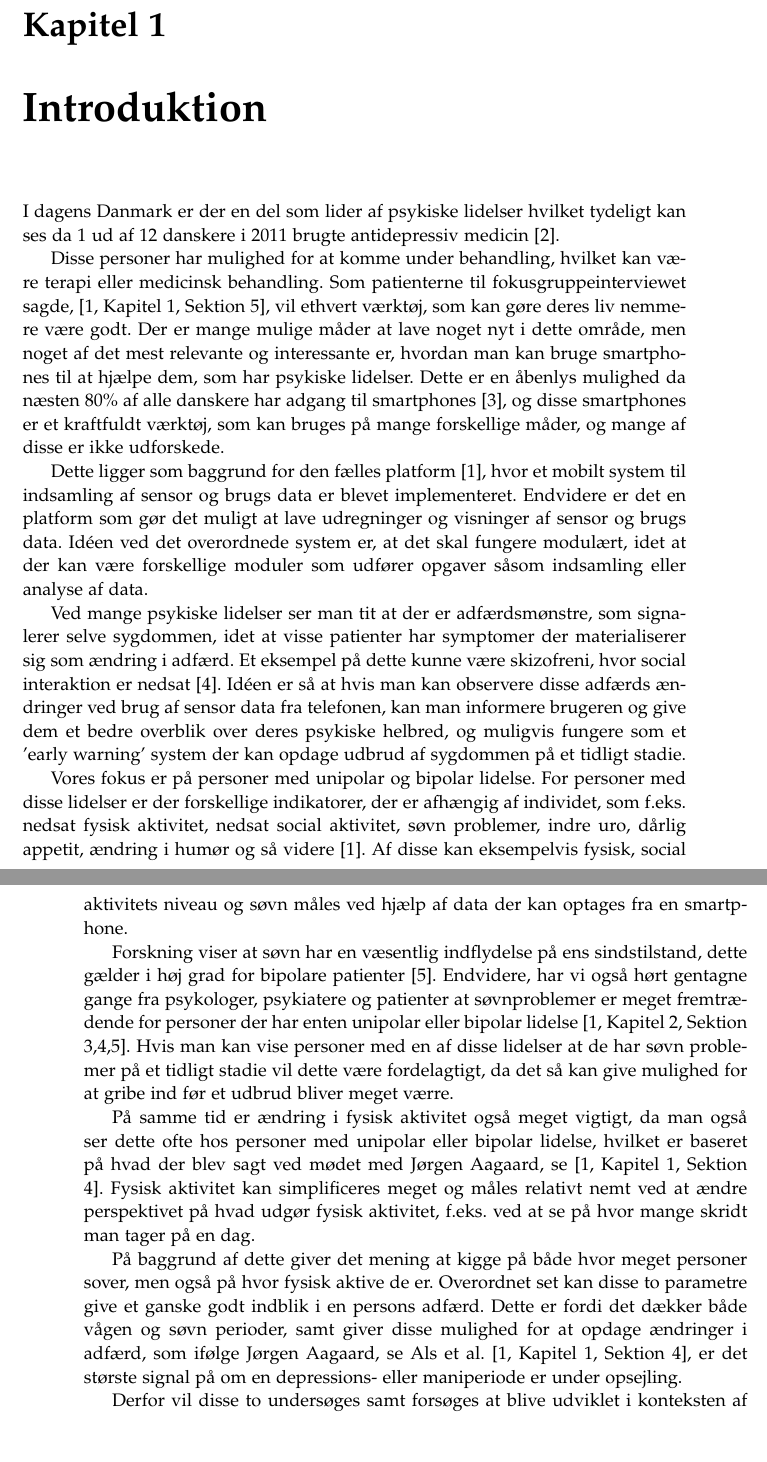
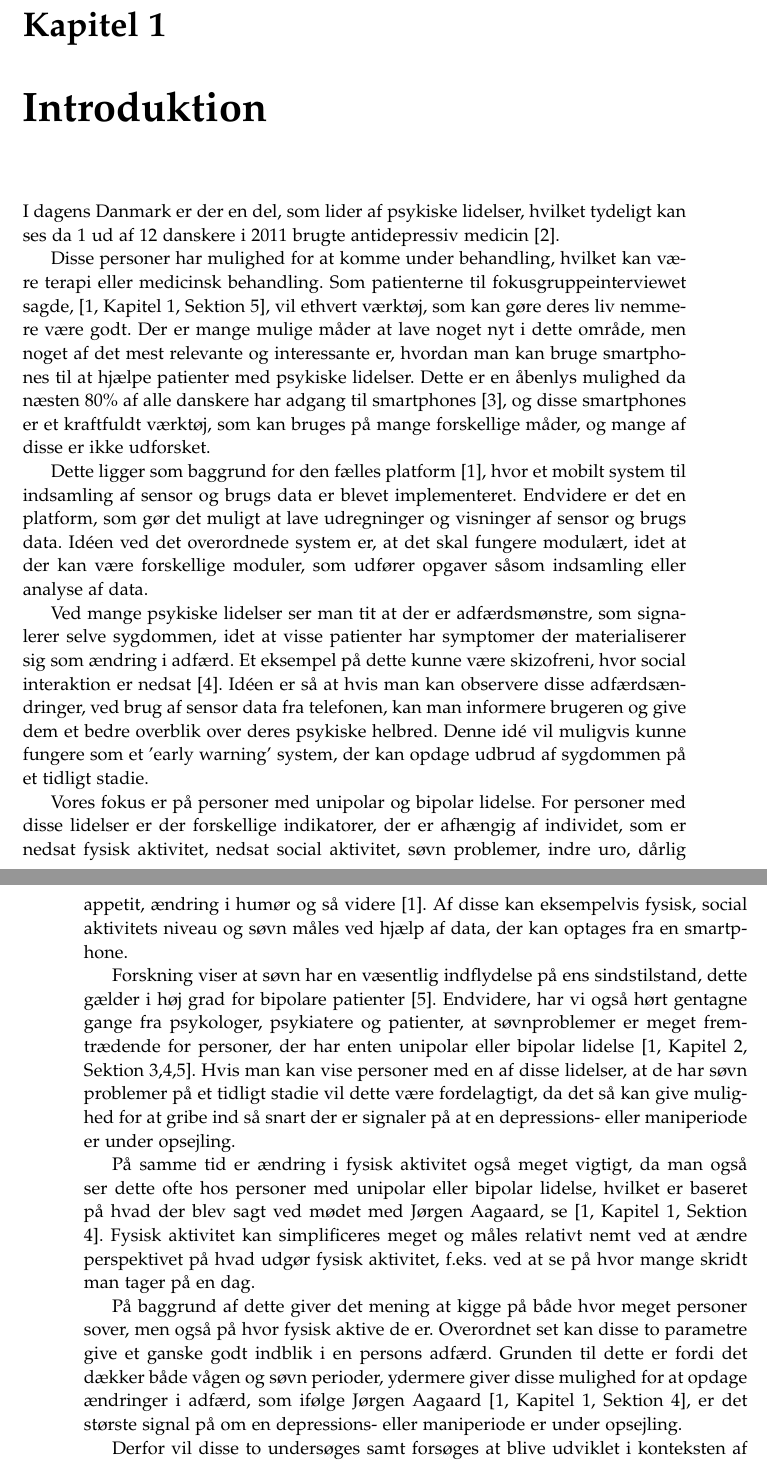
Before and after one commit to lgrave11/P8-Report, a LaTeX thesis (Report/master.tex, which reads Report/indhold/introduktion/introduktion.tex): two parts of pages 7 and 8 of 52, joined at a grey line, cut so that both start at the same text, the shorter picture padded with empty space. Compiled offline with pdfLaTeX.

Commit message:
Grammatiske rettelser

```diff
--- a/Report/indhold/introduktion/introduktion.tex
+++ b/Report/indhold/introduktion/introduktion.tex
@@ -1,31 +1,32 @@
-I dagens Danmark er der en del som lider af psykiske lidelser hvilket tydeligt kan ses da 1 ud af 12 danskere i 2011 brugte antidepressiv medicin \citep{misc:forbrugAntidepressiva}.
+I dagens Danmark er der en del, som lider af psykiske lidelser, hvilket tydeligt kan ses da 1 ud af 12 danskere i 2011 brugte antidepressiv medicin \citep{misc:forbrugAntidepressiva}.
 
 Disse personer har mulighed for at komme under behandling, hvilket kan være terapi eller medicinsk behandling.
 Som patienterne til fokusgruppeinterviewet sagde, \citep[Kapitel 1, Sektion 5]{misc:faellesrapp}, vil ethvert værktøj, som kan gøre deres liv nemmere være godt.
-Der er mange mulige måder at lave noget nyt i dette område, men noget af det mest relevante og interessante er, hvordan man kan bruge smartphones til at hjælpe dem, som har psykiske lidelser.
-Dette er en åbenlys mulighed da næsten 80\% af alle danskere har adgang til smartphones \citep{misc:dstElektronik}, og disse smartphones er et kraftfuldt værktøj, som kan bruges på mange forskellige måder, og mange af disse er ikke udforskede.
+Der er mange mulige måder at lave noget nyt i dette område, men noget af det mest relevante og interessante er, hvordan man kan bruge smartphones til at hjælpe patienter med psykiske lidelser.
+Dette er en åbenlys mulighed da næsten 80\% af alle danskere har adgang til smartphones \citep{misc:dstElektronik}, og disse smartphones er et kraftfuldt værktøj, som kan bruges på mange forskellige måder, og mange af disse er ikke udforsket.
 
 Dette ligger som baggrund for den fælles platform \citep{misc:faellesrapp}, hvor et mobilt system til indsamling af sensor og brugs data er blevet implementeret.
-Endvidere er det en platform som gør det muligt at lave udregninger og visninger af sensor og brugs data.
-Idéen ved det overordnede system er, at det skal fungere modulært, idet at der kan være forskellige moduler som udfører opgaver såsom indsamling eller analyse af data.
+Endvidere er det en platform, som gør det muligt at lave udregninger og visninger af sensor og brugs data.
+Idéen ved det overordnede system er, at det skal fungere modulært, idet at der kan være forskellige moduler, som udfører opgaver såsom indsamling eller analyse af data.
 
 Ved mange psykiske lidelser ser man tit at der er adfærdsmønstre, som signalerer selve sygdommen, idet at visse patienter har symptomer der materialiserer sig som ændring i adfærd.
 Et eksempel på dette kunne være skizofreni, hvor social interaktion er nedsat \citep{misc:negativeSymptomsSchizo}.
-Idéen er så at hvis man kan observere disse adfærds ændringer ved brug af sensor data fra telefonen, kan man informere brugeren og give dem et bedre overblik over deres psykiske helbred, og muligvis fungere som et 'early warning' system der kan opdage udbrud af sygdommen på et tidligt stadie.
+Idéen er så at hvis man kan observere disse adfærdsændringer, ved brug af sensor data fra telefonen, kan man informere brugeren og give dem et bedre overblik over deres psykiske helbred.
+Denne idé vil muligvis kunne fungere som et 'early warning' system, der kan opdage udbrud af sygdommen på et tidligt stadie.
 
 Vores fokus er på personer med unipolar og bipolar lidelse.
-For personer med disse lidelser er der forskellige indikatorer, der er afhængig af individet, som f.eks. nedsat fysisk aktivitet, nedsat social aktivitet, søvn problemer, indre uro, dårlig appetit, ændring i humør og så videre \citep{misc:faellesrapp}.
-Af disse kan eksempelvis fysisk, social aktivitets niveau og søvn måles ved hjælp af data der kan optages fra en smartphone.
+For personer med disse lidelser er der forskellige indikatorer, der er afhængig af individet, som er nedsat fysisk aktivitet, nedsat social aktivitet, søvn problemer, indre uro, dårlig appetit, ændring i humør og så videre \citep{misc:faellesrapp}.
+Af disse kan eksempelvis fysisk, social aktivitets niveau og søvn måles ved hjælp af data, der kan optages fra en smartphone.
 
 Forskning viser at søvn har en væsentlig indflydelse på ens sindstilstand, dette gælder i høj grad for bipolare patienter \citep{CPSP:CPSP1164}.
-Endvidere, har vi også hørt gentagne gange fra psykologer, psykiatere og patienter at søvnproblemer er meget fremtrædende for personer der har enten unipolar eller bipolar lidelse \citep[Kapitel 2, Sektion 3,4,5]{misc:faellesrapp}.
-Hvis man kan vise personer med en af disse lidelser at de har søvn problemer på et tidligt stadie vil dette være fordelagtigt, da det så kan give mulighed for at gribe ind før et udbrud bliver meget værre.
+Endvidere, har vi også hørt gentagne gange fra psykologer, psykiatere og patienter, at søvnproblemer er meget fremtrædende for personer, der har enten unipolar eller bipolar lidelse \citep[Kapitel 2, Sektion 3,4,5]{misc:faellesrapp}.
+Hvis man kan vise personer med en af disse lidelser, at de har søvn problemer på et tidligt stadie vil dette være fordelagtigt, da det så kan give mulighed for at gribe ind så snart der er signaler på at en depressions- eller maniperiode er under opsejling.
 
 På samme tid er ændring i fysisk aktivitet også meget vigtigt, da man også ser dette ofte hos personer med unipolar eller bipolar lidelse, hvilket er baseret på hvad der blev sagt ved mødet med Jørgen Aagaard, se \citep[Kapitel 1, Sektion 4]{misc:faellesrapp}.
 Fysisk aktivitet kan simplificeres meget og måles relativt nemt ved at ændre perspektivet på hvad udgør fysisk aktivitet, f.eks. ved at se på hvor mange skridt man tager på en dag.
 
 På baggrund af dette giver det mening at kigge på både hvor meget personer sover, men også på hvor fysisk aktive de er.
 Overordnet set kan disse to parametre give et ganske godt indblik i en persons adfærd.
-Dette er fordi det dækker både vågen og søvn perioder, samt giver disse mulighed for at opdage ændringer i adfærd, som ifølge Jørgen Aagaard, se \citet[Kapitel 1, Sektion 4]{misc:faellesrapp}, er det største signal på om en depressions- eller maniperiode er under opsejling.
+Grunden til dette er fordi det dækker både vågen og søvn perioder, ydermere giver disse mulighed for at opdage ændringer i adfærd, som ifølge Jørgen Aagaard \citep[Kapitel 1, Sektion 4]{misc:faellesrapp}, er det største signal på om en depressions- eller maniperiode er under opsejling.
 
 Derfor vil disse to undersøges samt forsøges at blive udviklet i konteksten af `PsyLog'.
```
